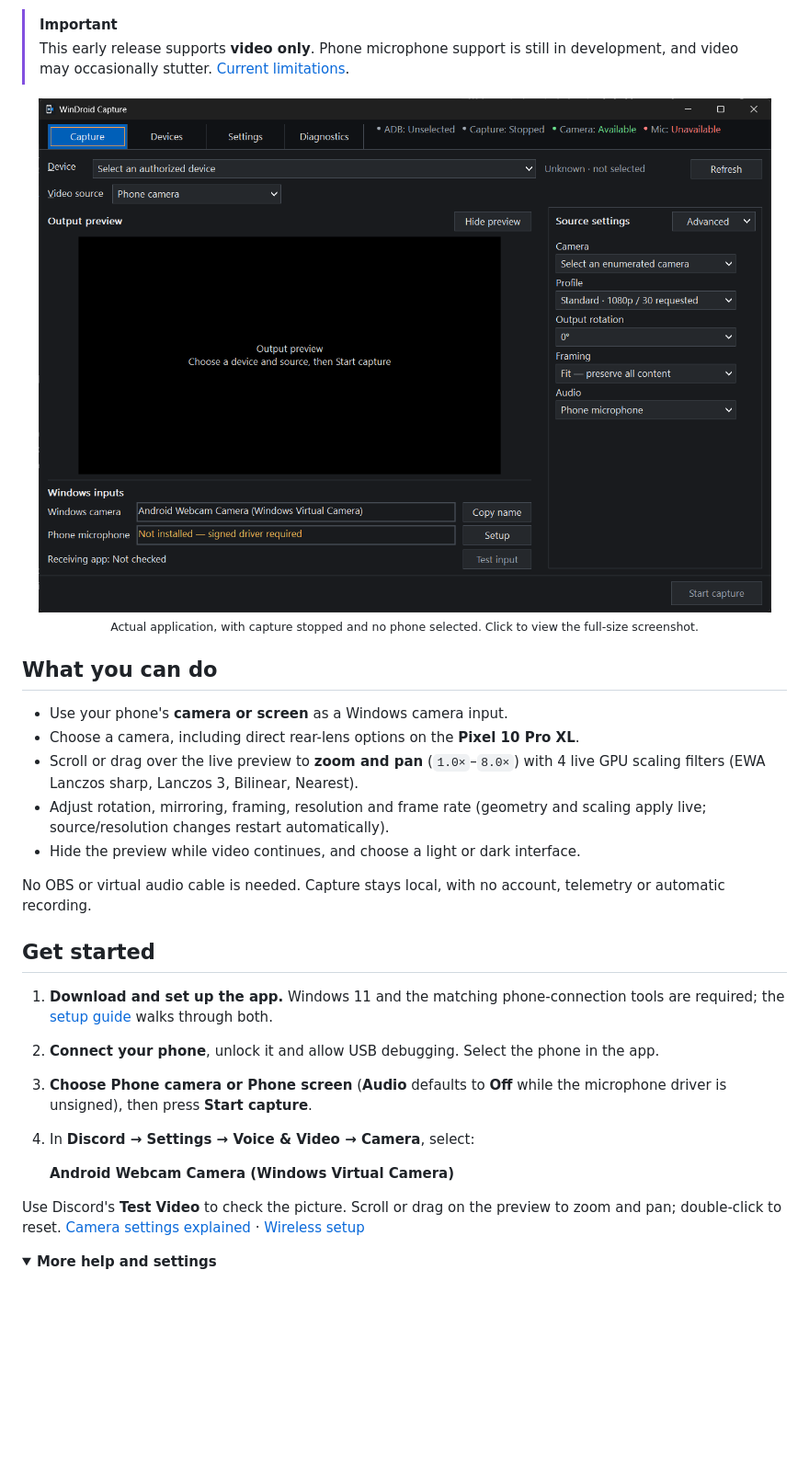
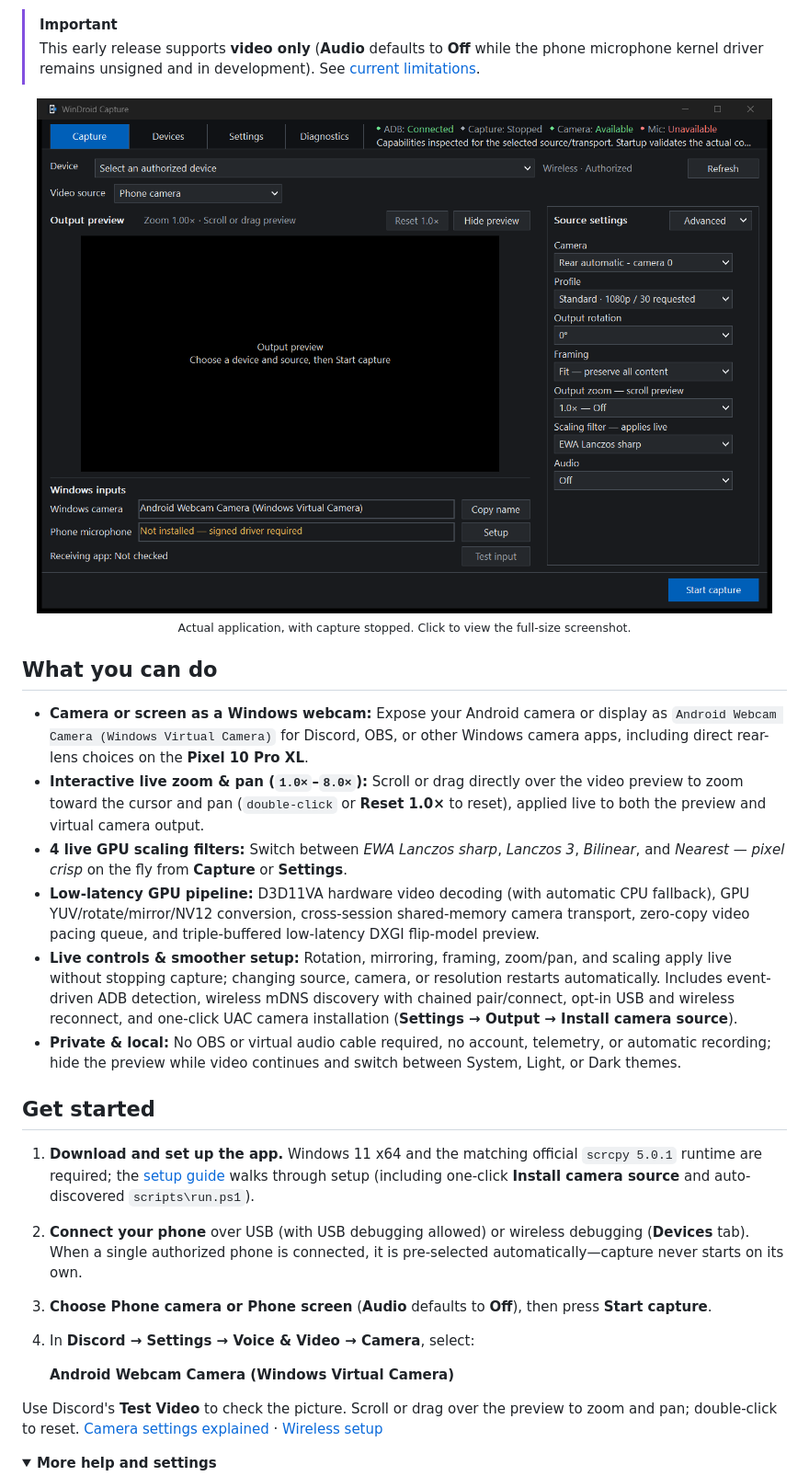
Before and after one commit to wellivea1/WinDroidCapture, a Markdown page: README.md, the part around one of its changes. Shown at 92% size. Rendered like a GitHub page; pictures changed too: docs/images/app-capture.png; folded sections open; blank space fills up the shorter version.

Commit message:
Eliminate zero-latency stutter/disconnect causes, fix Devices text clip, refresh README

```diff
--- a/README.md
+++ b/README.md
@@ -16,6 +16,6 @@ Choose your phone, start capture, and use it in Discord. The preview is built in
 </div>
 
 > [!IMPORTANT]
-> This early release supports **video only**. Phone microphone support is still in development, and video may occasionally stutter. [Current limitations](docs/TROUBLESHOOTING.md).
+> This early release supports **video only** (**Audio** defaults to **Off** while the phone microphone kernel driver remains unsigned and in development). See [current limitations](docs/TROUBLESHOOTING.md).
 
 <p align="center">
@@ -23,27 +23,26 @@ Choose your phone, start capture, and use it in Discord. The preview is built in
   <br>
-  <sub>Actual application, with capture stopped and no phone selected. Click to view the full-size screenshot.</sub>
+  <sub>Actual application, with capture stopped. Click to view the full-size screenshot.</sub>
 </p>
 
 ## What you can do
 
-- Use your phone's **camera or screen** as a Windows camera input.
-- Choose a camera, including direct rear-lens options on the **Pixel 10 Pro XL**.
-- Scroll or drag over the live preview to **zoom and pan** (`1.0×`–`8.0×`) with 4 live GPU scaling filters (EWA Lanczos sharp, Lanczos 3, Bilinear, Nearest).
-- Adjust rotation, mirroring, framing, resolution and frame rate (geometry and scaling apply live; source/resolution changes restart automatically).
-- Hide the preview while video continues, and choose a light or dark interface.
-
-No OBS or virtual audio cable is needed. Capture stays local, with no account, telemetry or automatic recording.
+- **Camera or screen as a Windows webcam:** Expose your Android camera or display as `Android Webcam Camera (Windows Virtual Camera)` for Discord, OBS, or other Windows camera apps, including direct rear-lens choices on the **Pixel 10 Pro XL**.
+- **Interactive live zoom & pan (`1.0×`–`8.0×`):** Scroll or drag directly over the video preview to zoom toward the cursor and pan (`double-click` or **Reset 1.0×** to reset), applied live to both the preview and virtual camera output.
+- **4 live GPU scaling filters:** Switch between *EWA Lanczos sharp*, *Lanczos 3*, *Bilinear*, and *Nearest — pixel crisp* on the fly from **Capture** or **Settings**.
+- **Low-latency GPU pipeline:** D3D11VA hardware video decoding (with automatic CPU fallback), GPU YUV/rotate/mirror/NV12 conversion, cross-session shared-memory camera transport, zero-copy video pacing queue, and triple-buffered low-latency DXGI flip-model preview.
+- **Live controls & smoother setup:** Rotation, mirroring, framing, zoom/pan, and scaling apply live without stopping capture; changing source, camera, or resolution restarts automatically. Includes event-driven ADB detection, wireless mDNS discovery with chained pair/connect, opt-in USB and wireless reconnect, and one-click UAC camera installation (**Settings → Output → Install camera source**).
+- **Private & local:** No OBS or virtual audio cable required, no account, telemetry, or automatic recording; hide the preview while video continues and switch between System, Light, or Dark themes.
 
 ## Get started
 
-1. **Download and set up the app.** Windows 11 and the matching phone-connection tools are required; the [setup guide](docs/QUICKSTART.md) walks through both.
-2. **Connect your phone**, unlock it and allow USB debugging. Select the phone in the app.
-3. **Choose Phone camera or Phone screen** (**Audio** defaults to **Off** while the microphone driver is unsigned), then press **Start capture**.
+1. **Download and set up the app.** Windows 11 x64 and the matching official `scrcpy 5.0.1` runtime are required; the [setup guide](docs/QUICKSTART.md) walks through setup (including one-click **Install camera source** and auto-discovered `scripts\run.ps1`).
+2. **Connect your phone** over USB (with USB debugging allowed) or wireless debugging (**Devices** tab). When a single authorized phone is connected, it is pre-selected automatically—capture never starts on its own.
+3. **Choose Phone camera or Phone screen** (**Audio** defaults to **Off**), then press **Start capture**.
 4. In **Discord → Settings → Voice & Video → Camera**, select:
 
    **Android Webcam Camera (Windows Virtual Camera)**
 
-Use Discord's **Test Video** to check the picture. Scroll or drag on the preview to zoom and pan; double-click to reset. [Camera settings explained](docs/CONTROLS.md) · [Wireless setup](docs/QUICKSTART.md#wireless-connection-optional)
+Use Discord's **Test Video** to check the picture. Scroll or drag over the preview to zoom and pan; double-click to reset. [Camera settings explained](docs/CONTROLS.md) · [Wireless setup](docs/QUICKSTART.md#wireless-connection-optional)
 
 <details>
 <summary><strong>More help and settings</strong></summary>
```
Also changed, not shown: other parts of README.md (+2 -2 lines), docs/QUICKSTART.md (+6 -6 lines), docs/TROUBLESHOOTING.md (+1 -1 lines), 14 other files.
